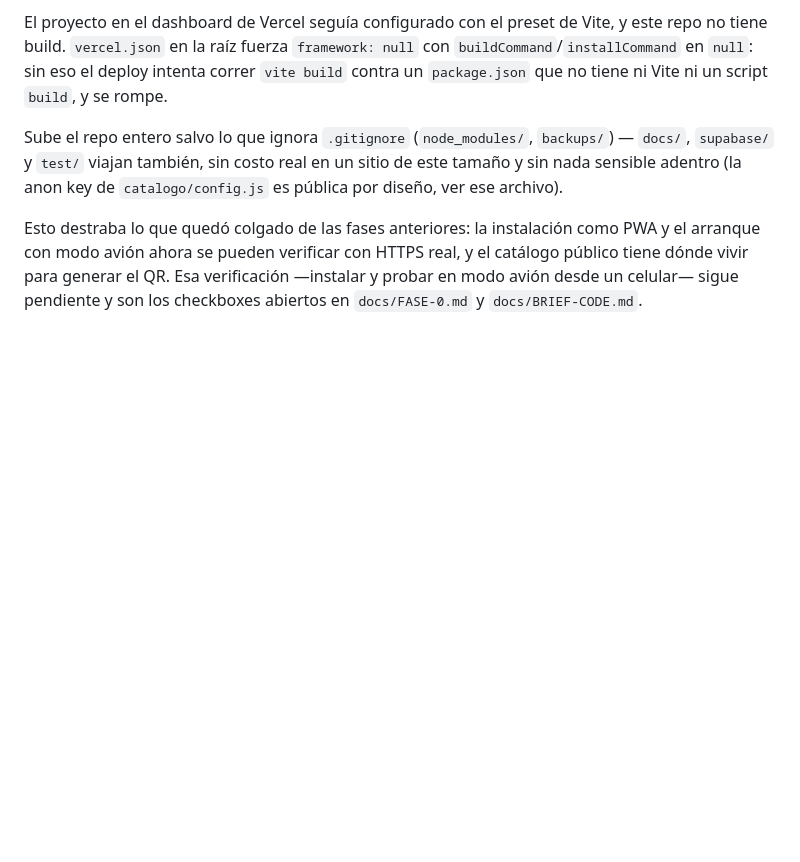
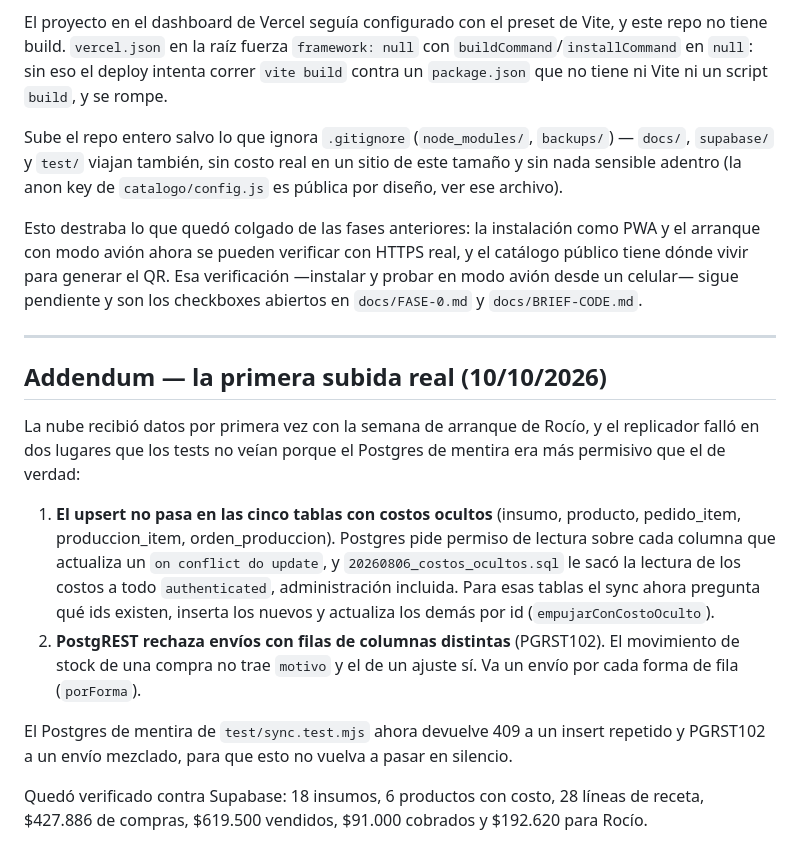
Before and after one commit to escue9/manos-libres, a Markdown page: docs/FASE-5.md, the part around the change. Rendered like a GitHub page; blank space fills up the shorter version.

Commit message:
Docs: la primera subida real a la nube y los dos arreglos del sync
Co-Authored-By: Claude Opus 5.5 <noreply@anthropic.com>

```diff
--- a/docs/FASE-5.md
+++ b/docs/FASE-5.md
@@ -411,3 +411,30 @@ real, y el catálogo público tiene dónde vivir para generar el QR. Esa
 verificación —instalar y probar en modo avión desde un celular— sigue
 pendiente y son los checkboxes abiertos en `docs/FASE-0.md` y
 `docs/BRIEF-CODE.md`.
+
+---
+
+## Addendum — la primera subida real (10/10/2026)
+
+La nube recibió datos por primera vez con la semana de arranque de Rocío, y el
+replicador falló en dos lugares que los tests no veían porque el Postgres de
+mentira era más permisivo que el de verdad:
+
+1. **El upsert no pasa en las cinco tablas con costos ocultos** (insumo,
+   producto, pedido_item, produccion_item, orden_produccion). Postgres pide
+   permiso de lectura sobre cada columna que actualiza un `on conflict do
+   update`, y `20260806_costos_ocultos.sql` le sacó la lectura de los costos a
+   todo `authenticated`, administración incluida. Para esas tablas el sync
+   ahora pregunta qué ids existen, inserta los nuevos y actualiza los demás
+   por id (`empujarConCostoOculto`).
+2. **PostgREST rechaza envíos con filas de columnas distintas** (PGRST102). El
+   movimiento de stock de una compra no trae `motivo` y el de un ajuste sí. Va
+   un envío por cada forma de fila (`porForma`).
+
+El Postgres de mentira de `test/sync.test.mjs` ahora devuelve 409 a un insert
+repetido y PGRST102 a un envío mezclado, para que esto no vuelva a pasar en
+silencio.
+
+Quedó verificado contra Supabase: 18 insumos, 6 productos con costo, 28 líneas
+de receta, $427.886 de compras, $619.500 vendidos, $91.000 cobrados y $192.620
+para Rocío.
```
